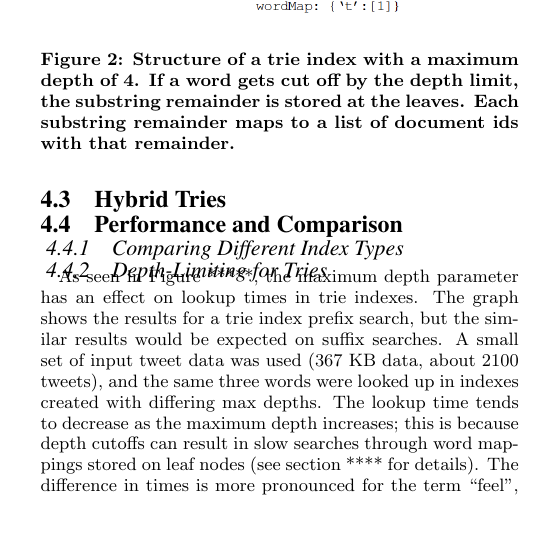
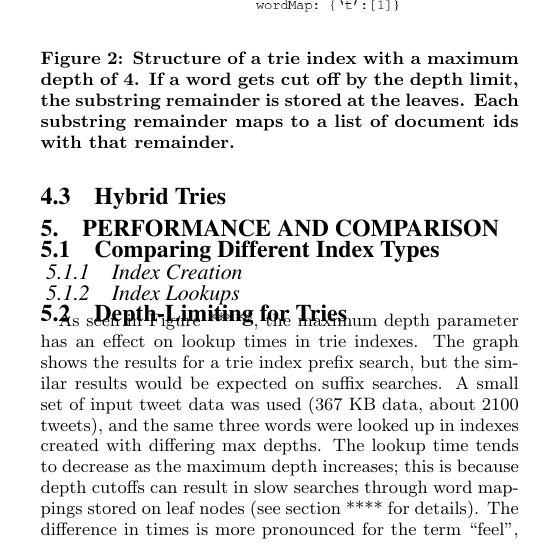
Before and after one commit to amyxzhang/lucy.js, a LaTeX document (paper/paper.tex): part of one column of page 5 of 6, cut so that both start at the same text, the shorter picture padded with empty space. Compiled offline with pdfLaTeX.

Commit message:
fixed structure of performance section

```diff
--- a/paper/paper.tex
+++ b/paper/paper.tex
@@ -246,11 +246,15 @@ To limit the size of trie indexes, an optional maximum depth can be set. If set,
 
 \subsection{Hybrid Tries}
 
-\subsection{Performance and Comparison}
+\section{Performance and Comparison}
 
-\subsubsection{Comparing Different Index Types}
+\subsection{Comparing Different Index Types}
 
-\subsubsection{Depth-Limiting for Tries}
+\subsubsection{Index Creation}
+
+\subsubsection{Index Lookups}
+
+\subsection{Depth-Limiting for Tries}
 As seen in Figure *****, the maximum depth parameter has an effect on lookup times in trie indexes. The graph shows the results for a trie index prefix search, but the similar results would be expected on suffix searches. A small set of input tweet data was used (367 KB data, about 2100 tweets), and the same three words were looked up in indexes created with differing max depths. The lookup time tends to decrease as the maximum depth increases; this is because depth cutoffs can result in slow searches through word mappings stored on leaf nodes (see section **** for details). The difference in times is more pronounced for the term ``feel'', with a drop from 26.78ms to 18.05ms. For the term ``james'', lookup times are much closer together and not as affected by depth limits. This is due to the fact that ``feel'' yielded many more results (85 results) than ``james'' (4 results), suggesting that more potential matches had to be searched at the leaf nodes for ``feel'' than for ``james''. Results for ``wait'' are between the others, and also show a moderate drop in lookup time as the maximum depth increases. This is most likely because ``wait'' produced a moderate 36 results, and therefore a moderate number of terms were searched at the leaves.
 
 \begin{figure}[h!]
```
Also changed, not shown: paper/paper.tex (6 more changed lines).
